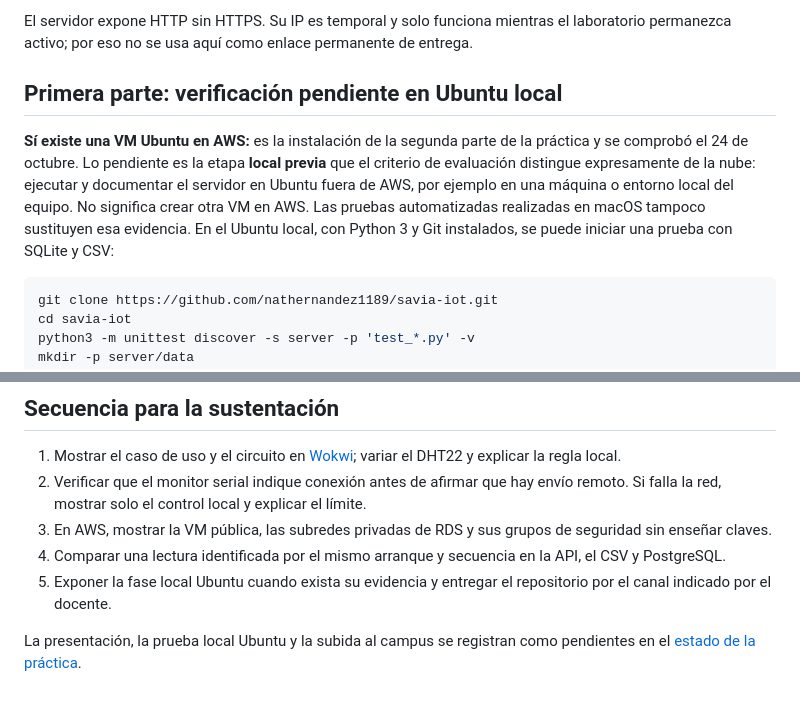
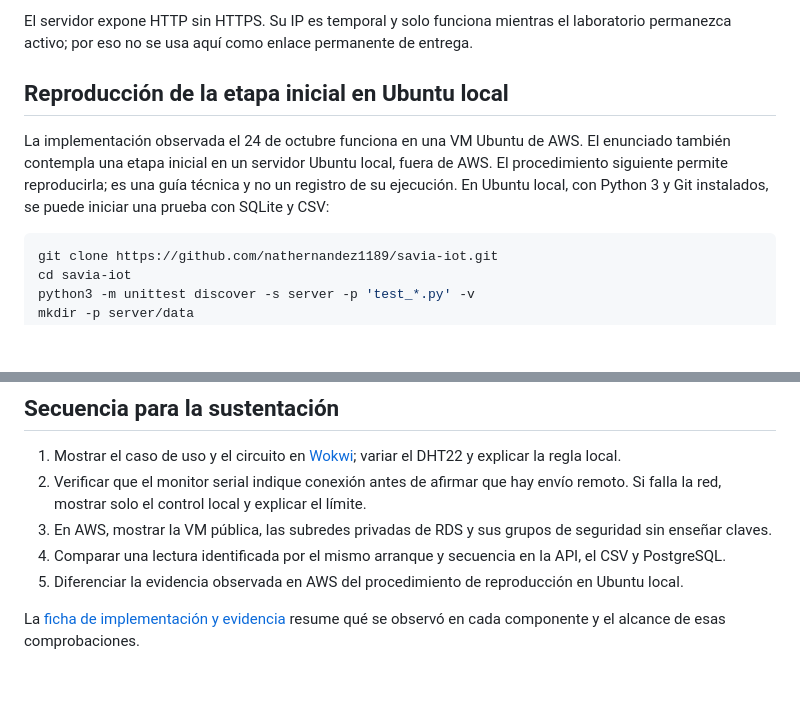
Before and after one commit to nathernandez1189/savia-iot, a Markdown page: GUIA_PRACTICA_1.md, 2 parts joined by grey strips. Drawn GitHub-style; blank space fills up the shorter version.

Commit message:
docs: enfocar la entrega en implementacion y evidencia verificable

```diff
--- a/GUIA_PRACTICA_1.md
+++ b/GUIA_PRACTICA_1.md
@@ -24,9 +24,9 @@ El 24 de octubre de 2026 se comprobó que la pila estaba en CREATE_COMPLETE, EC2
 
 El servidor expone HTTP sin HTTPS. Su IP es temporal y solo funciona mientras el laboratorio permanezca activo; por eso no se usa aquí como enlace permanente de entrega.
 
-## Primera parte: verificación pendiente en Ubuntu local
+## Reproducción de la etapa inicial en Ubuntu local
 
-**Sí existe una VM Ubuntu en AWS:** es la instalación de la segunda parte de la práctica y se comprobó el 24 de octubre. Lo pendiente es la etapa **local previa** que el criterio de evaluación distingue expresamente de la nube: ejecutar y documentar el servidor en Ubuntu fuera de AWS, por ejemplo en una máquina o entorno local del equipo. No significa crear otra VM en AWS. Las pruebas automatizadas realizadas en macOS tampoco sustituyen esa evidencia. En el Ubuntu local, con Python 3 y Git instalados, se puede iniciar una prueba con SQLite y CSV:
+La implementación observada el 24 de octubre funciona en una VM Ubuntu de AWS. El enunciado también contempla una etapa inicial en un servidor Ubuntu local, fuera de AWS. El procedimiento siguiente permite reproducirla; es una guía técnica y no un registro de su ejecución. En Ubuntu local, con Python 3 y Git instalados, se puede iniciar una prueba con SQLite y CSV:
 
 ~~~bash
 git clone https://github.com/nathernandez1189/savia-iot.git
@@ -52,6 +52,6 @@ La petición manual comprueba el servidor y sus salidas, pero **no** que el ESP3
 2. Verificar que el monitor serial indique conexión antes de afirmar que hay envío remoto. Si falla la red, mostrar solo el control local y explicar el límite.
 3. En AWS, mostrar la VM pública, las subredes privadas de RDS y sus grupos de seguridad sin enseñar claves.
 4. Comparar una lectura identificada por el mismo arranque y secuencia en la API, el CSV y PostgreSQL.
-5. Exponer la fase local Ubuntu cuando exista su evidencia y entregar el repositorio por el canal indicado por el docente.
+5. Diferenciar la evidencia observada en AWS del procedimiento de reproducción en Ubuntu local.
 
-La presentación, la prueba local Ubuntu y la subida al campus se registran como pendientes en el [estado de la práctica](CHECKLIST_ENTREGA_PRACTICA_1.md).
+La [ficha de implementación y evidencia](CHECKLIST_ENTREGA_PRACTICA_1.md) resume qué se observó en cada componente y el alcance de esas comprobaciones.
```
